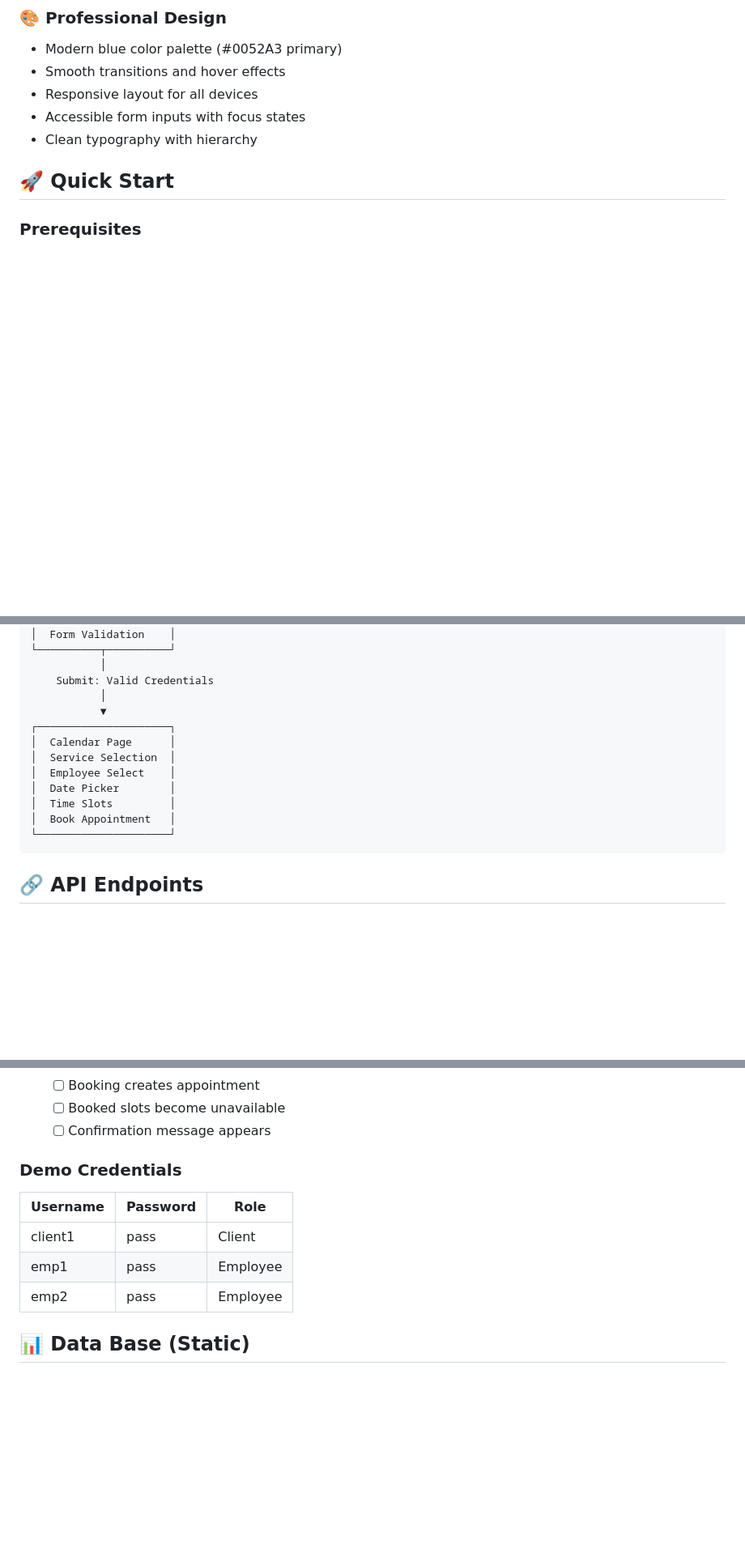
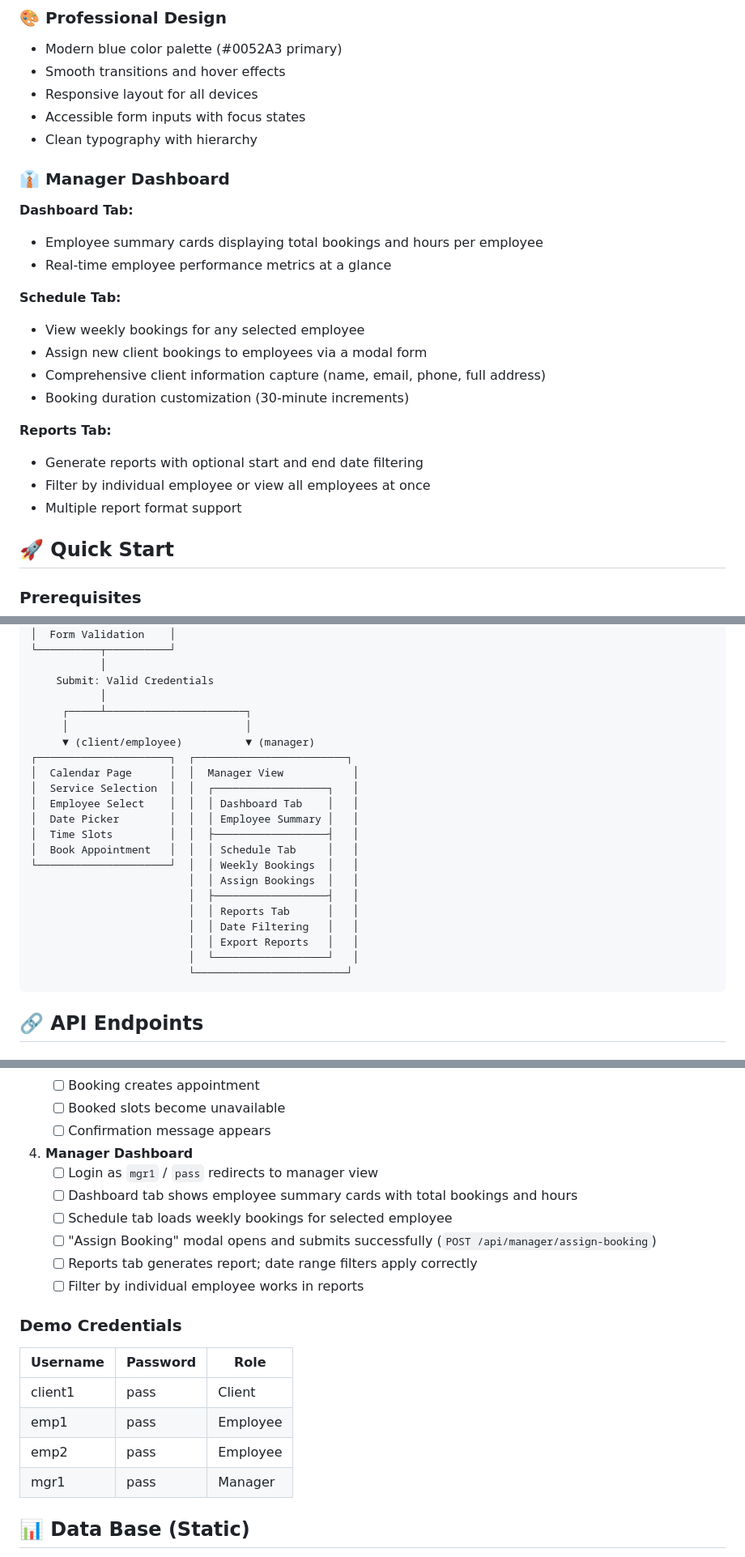
Before and after one commit to Mihaela680/Prototype_BTM495, a Markdown page: README.md, 3 parts joined by grey strips. Shown at 81% size. GitHub-like rendering; blank space fills up the shorter version.

````diff
--- a/README.md
+++ b/README.md
@@ -43,6 +44,22 @@ A professional web application for managing cleaning service appointments with c
 - Responsive layout for all devices
 - Accessible form inputs with focus states
 - Clean typography with hierarchy
+
+### 👔 Manager Dashboard
+**Dashboard Tab:**
+- Employee summary cards displaying total bookings and hours per employee
+- Real-time employee performance metrics at a glance
+
+**Schedule Tab:**
+- View weekly bookings for any selected employee
+- Assign new client bookings to employees via a modal form
+- Comprehensive client information capture (name, email, phone, full address)
+- Booking duration customization (30-minute increments)
+
+**Reports Tab:**
+- Generate reports with optional start and end date filtering
+- Filter by individual employee or view all employees at once
+- Multiple report format support
 
 ## 🚀 Quick Start
 
@@ -113,15 +132,24 @@ Prototype_BTM495/
            │
     Submit: Valid Credentials
            │
-           ▼
-┌─────────────────────┐
-│  Calendar Page      │
-│  Service Selection  │
-│  Employee Select    │
-│  Date Picker        │
-│  Time Slots         │
-│  Book Appointment   │
-└─────────────────────┘
+     ┌─────┴──────────────────────┐
+     │                            │
+     ▼ (client/employee)          ▼ (manager)
+┌─────────────────────┐  ┌────────────────────────┐
+│  Calendar Page      │  │  Manager View           │
+│  Service Selection  │  │  ┌──────────────────┐   │
+│  Employee Select    │  │  │ Dashboard Tab    │   │
+│  Date Picker        │  │  │ Employee Summary │   │
+│  Time Slots         │  │  ├──────────────────┤   │
+│  Book Appointment   │  │  │ Schedule Tab     │   │
+└─────────────────────┘  │  │ Weekly Bookings  │   │
+                         │  │ Assign Bookings  │   │
+                         │  ├──────────────────┤   │
+                         │  │ Reports Tab      │   │
+                         │  │ Date Filtering   │   │
+                         │  │ Export Reports   │   │
+                         │  └──────────────────┘   │
+                         └────────────────────────┘
 ```
 
 ## 🔗 API Endpoints
@@ -199,12 +249,21 @@ Prototype_BTM495/
    - [ ] Booked slots become unavailable
    - [ ] Confirmation message appears
 
+4. **Manager Dashboard**
+   - [ ] Login as `mgr1` / `pass` redirects to manager view
+   - [ ] Dashboard tab shows employee summary cards with total bookings and hours
+   - [ ] Schedule tab loads weekly bookings for selected employee
+   - [ ] "Assign Booking" modal opens and submits successfully (`POST /api/manager/assign-booking`)
+   - [ ] Reports tab generates report; date range filters apply correctly
+   - [ ] Filter by individual employee works in reports
+
 ### Demo Credentials
 | Username | Password | Role |
 |----------|----------|------|
 | client1 | pass | Client |
 | emp1 | pass | Employee |
 | emp2 | pass | Employee |
+| mgr1 | pass | Manager |
 
 ## 📊 Data Base (Static)
 
````
Also changed, not shown: other parts of README.md (+31 -37 lines).
